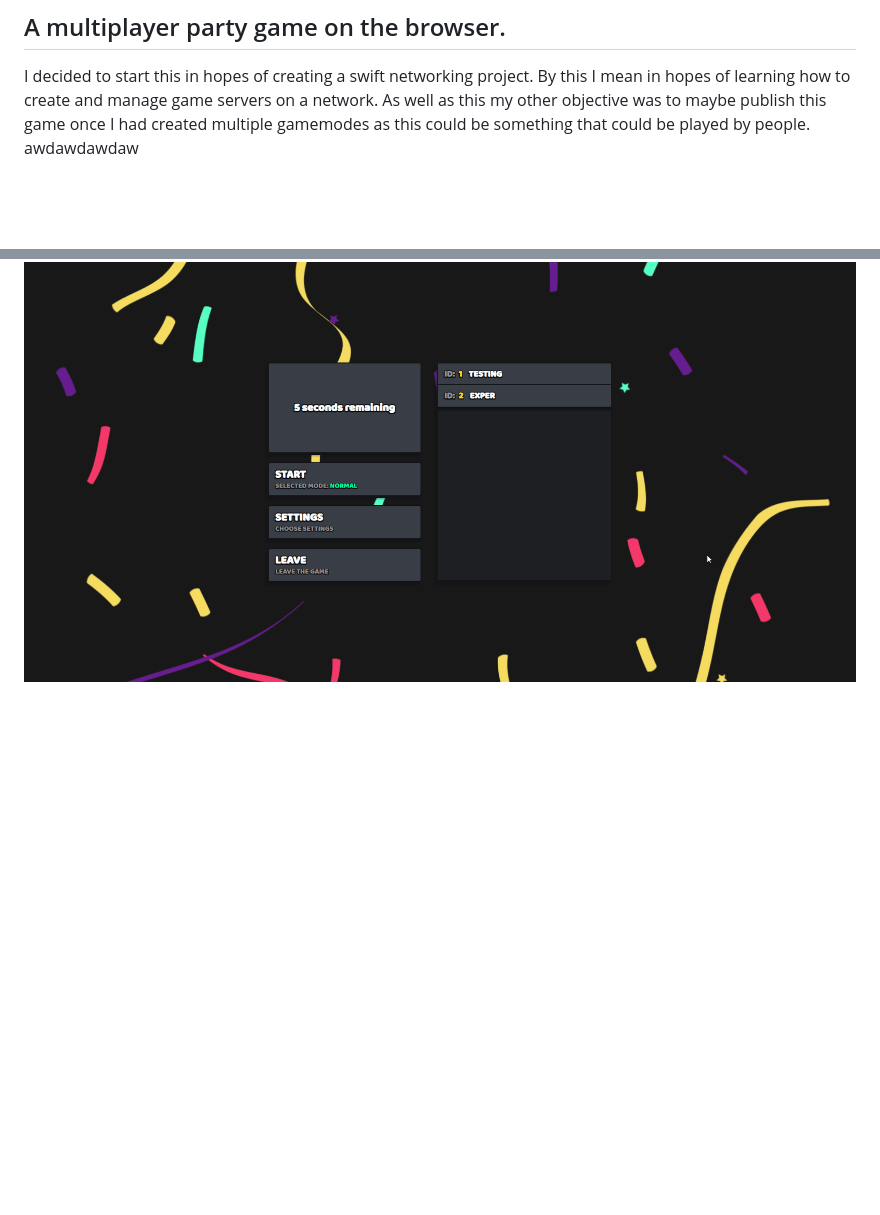
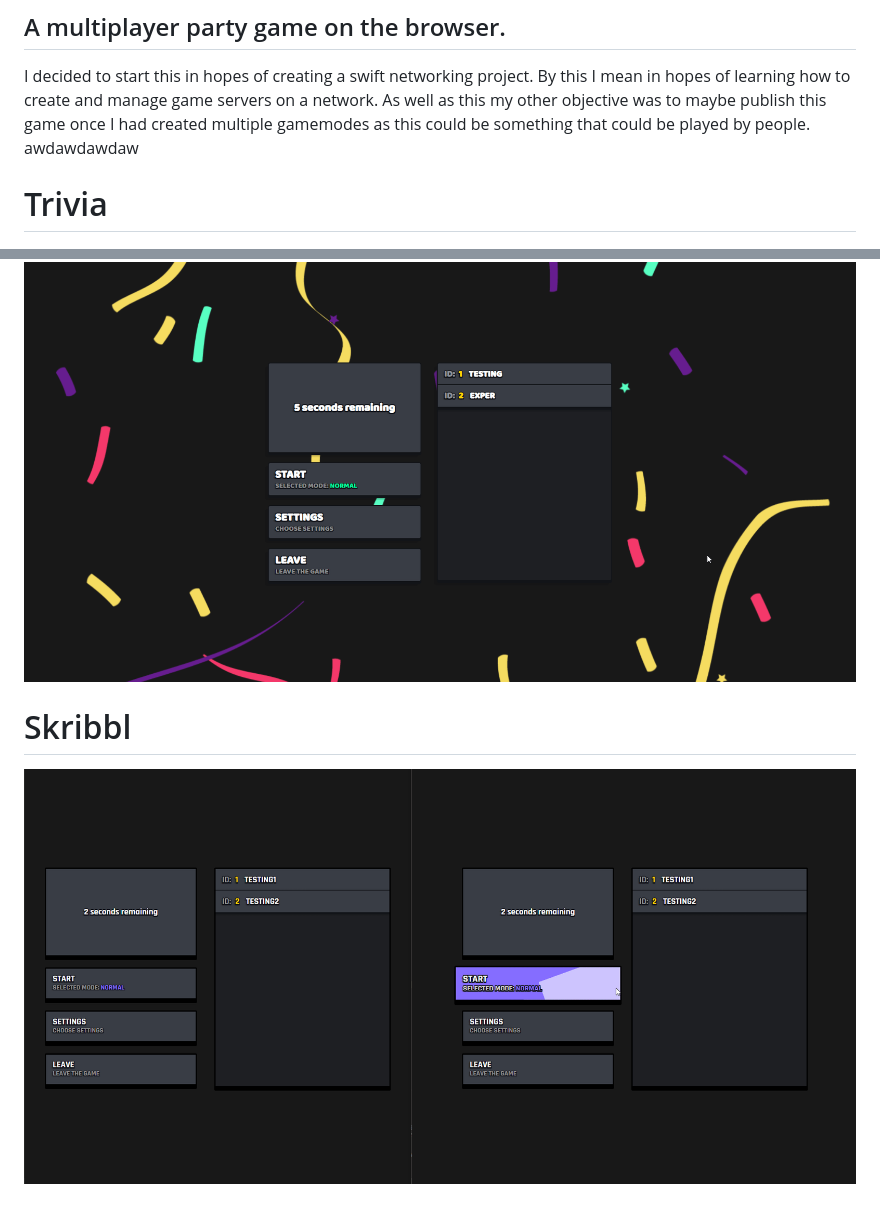
Before and after one commit to TheJustExper/PartyGame, a Markdown page: README.md, 2 parts joined by grey strips. GitHub-like rendering; pictures changed too: skribbl.gif (added); blank space fills up the shorter version.

```diff
--- a/README.md
+++ b/README.md
@@ -6,4 +6,8 @@ in hopes of learning how to create and manage game servers on a network. As well
 my other objective was to maybe publish this game once I had created multiple gamemodes
 as this could be something that could be played by people. awdawdawdaw
 
+# Trivia
 ![Gif of the Game](game.gif)
+
+# Skribbl
+![Gif of the Game](skribbl.gif)
```
